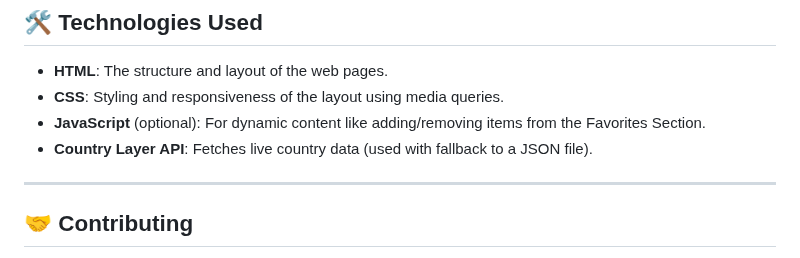
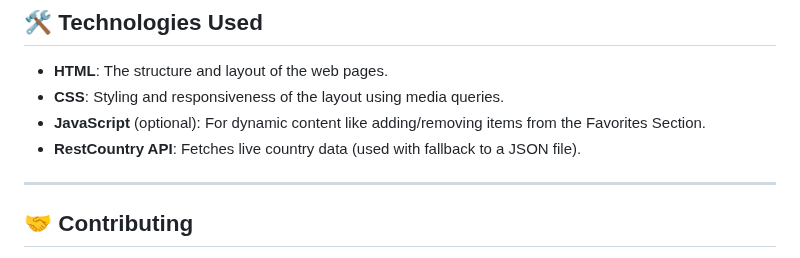
Before and after one commit to upasana231/countryExplorer, a Markdown page: README.md, the part around the change. Rendered like a GitHub page.

```diff
--- a/README.md
+++ b/README.md
@@ -68,7 +68,7 @@ This project is a **responsive website** that displays **country cards**. It sho
 - **HTML**: The structure and layout of the web pages.
 - **CSS**: Styling and responsiveness of the layout using media queries.
 - **JavaScript** (optional): For dynamic content like adding/removing items from the Favorites Section.
-- **Country Layer API**: Fetches live country data (used with fallback to a JSON file).
+- **RestCountry API**: Fetches live country data (used with fallback to a JSON file).
 
 ---
 
```
